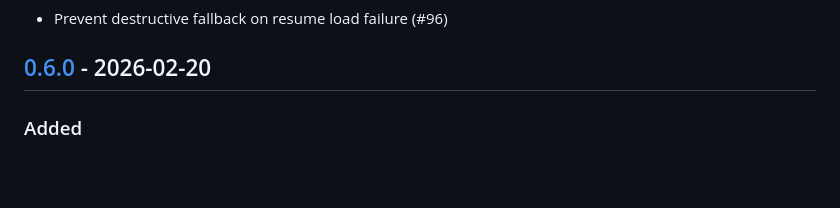
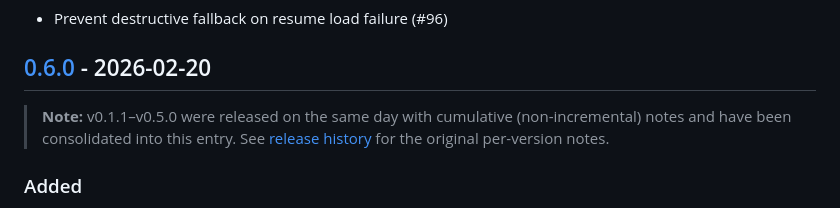
Before and after one commit to lgtm-hq/Rustume, a Markdown page: CHANGELOG.md, the part around the change. Drawn GitHub-style; blank space fills up the shorter version.

Commit message:
docs: add consolidation note for v0.1.1–v0.5.0 in CHANGELOG
CR feedback: explain the gap between v0.1.0 and v0.6.0 so
readers know the missing versions are intentionally folded in.

```diff
--- a/CHANGELOG.md
+++ b/CHANGELOG.md
@@ -108,6 +108,11 @@ and this project adheres to
 
 ## [0.6.0] - 2026-02-20
 
+> **Note:** v0.1.1–v0.5.0 were released on the same day with cumulative
+> (non-incremental) notes and have been consolidated into this entry.
+> See [release history](https://github.com/lgtm-hq/Rustume/releases) for
+> the original per-version notes.
+
 ### Added
 
 - Port all 12 Typst templates with thumbnails and preview UX (#48)
```
